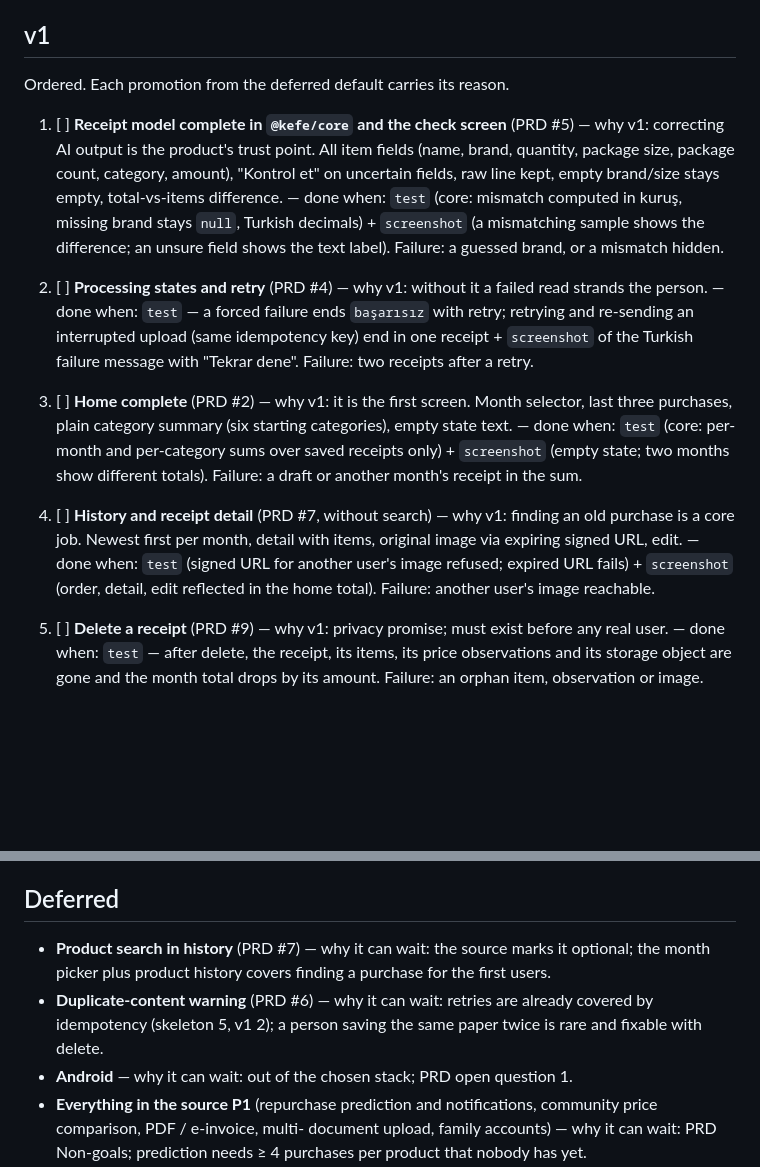
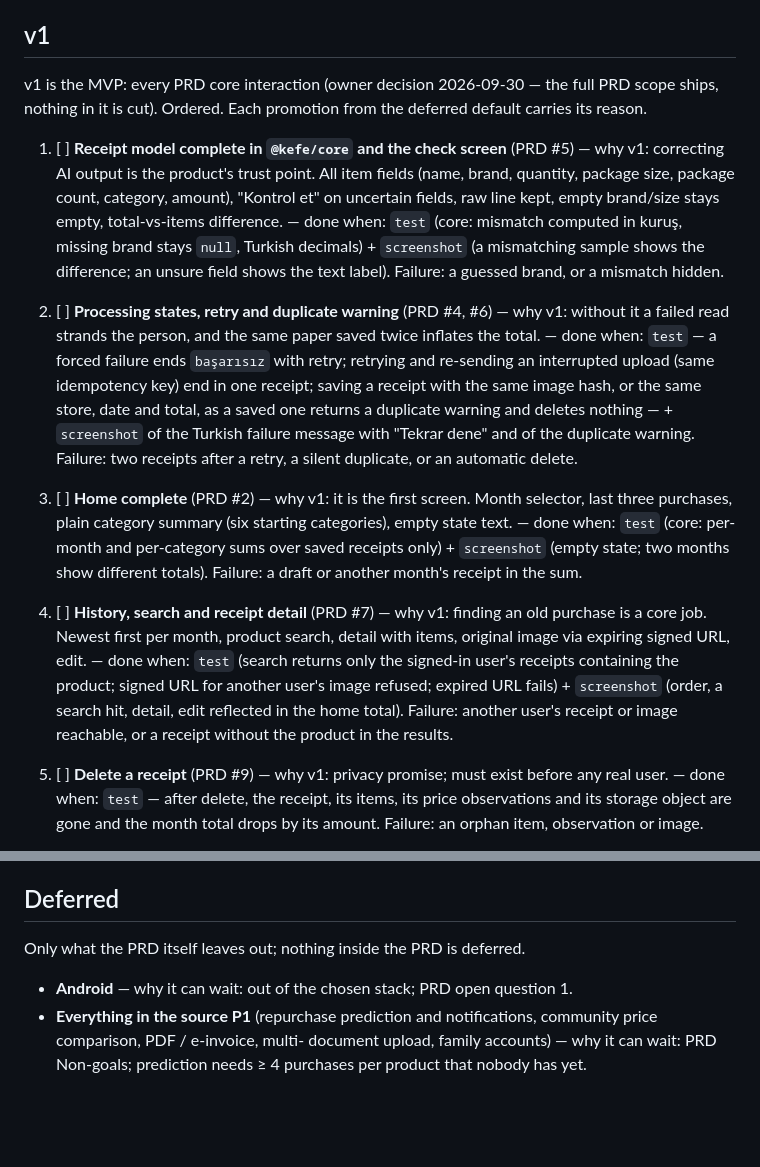
Before and after one commit to oguzpancuk/kefe, a Markdown page: docs/ROADMAP.md, 2 parts joined by grey strips. Drawn GitHub-style; blank space fills up the shorter version.

```diff
--- a/docs/ROADMAP.md
+++ b/docs/ROADMAP.md
@@ -81,7 +81,9 @@ Auth → private Storage → Edge Function (mock AI, Zod) → Postgres with RLS
 
 ## v1
 
-Ordered. Each promotion from the deferred default carries its reason.
+v1 is the MVP: every PRD core interaction (owner decision 2026-09-30 —
+the full PRD scope ships, nothing in it is cut). Ordered. Each promotion
+from the deferred default carries its reason.
 
 1. [ ] **Receipt model complete in `@kefe/core` and the check screen**
        (PRD #5) — why v1: correcting AI output is the product's trust
@@ -93,12 +95,17 @@ Ordered. Each promotion from the deferred default carries its reason.
        mismatching sample shows the difference; an unsure field shows the
        text label). Failure: a guessed brand, or a mismatch hidden.
 
-2. [ ] **Processing states and retry** (PRD #4) — why v1: without it a
-       failed read strands the person. — done when: `test` — a forced
-       failure ends `başarısız` with retry; retrying and re-sending an
-       interrupted upload (same idempotency key) end in one receipt +
-       `screenshot` of the Turkish failure message with "Tekrar dene".
-       Failure: two receipts after a retry.
+2. [ ] **Processing states, retry and duplicate warning** (PRD #4,
+       #6) — why v1: without it a failed read strands the person, and the
+       same paper saved twice inflates the total. — done when: `test` —
+       a forced failure ends `başarısız` with retry; retrying and
+       re-sending an interrupted upload (same idempotency key) end in one
+       receipt; saving a receipt with the same image hash, or the same
+       store, date and total, as a saved one returns a duplicate warning
+       and deletes nothing — + `screenshot` of the Turkish failure message
+       with "Tekrar dene" and of the duplicate warning. Failure: two
+       receipts after a retry, a silent duplicate, or an automatic
+       delete.
 
 3. [ ] **Home complete** (PRD #2) — why v1: it is the first screen. Month
        selector, last three purchases, plain category summary (six
@@ -107,12 +114,15 @@ Ordered. Each promotion from the deferred default carries its reason.
        `screenshot` (empty state; two months show different totals).
        Failure: a draft or another month's receipt in the sum.
 
-4. [ ] **History and receipt detail** (PRD #7, without search) — why v1:
+4. [ ] **History, search and receipt detail** (PRD #7) — why v1:
        finding an old purchase is a core job. Newest first per month,
-       detail with items, original image via expiring signed URL, edit.
-       — done when: `test` (signed URL for another user's image refused;
-       expired URL fails) + `screenshot` (order, detail, edit reflected
-       in the home total). Failure: another user's image reachable.
+       product search, detail with items, original image via expiring
+       signed URL, edit. — done when: `test` (search returns only the
+       signed-in user's receipts containing the product; signed URL for
+       another user's image refused; expired URL fails) + `screenshot`
+       (order, a search hit, detail, edit reflected in the home total).
+       Failure: another user's receipt or image reachable, or a receipt
+       without the product in the results.
 
 5. [ ] **Delete a receipt** (PRD #9) — why v1: privacy promise; must exist
        before any real user. — done when: `test` — after delete, the
@@ -189,12 +199,8 @@ Ordered. Each promotion from the deferred default carries its reason.
 
 ## Deferred
 
-- **Product search in history** (PRD #7) — why it can wait: the source
-  marks it optional; the month picker plus product history covers
-  finding a purchase for the first users.
-- **Duplicate-content warning** (PRD #6) — why it can wait: retries are
-  already covered by idempotency (skeleton 5, v1 2); a person saving the
-  same paper twice is rare and fixable with delete.
+Only what the PRD itself leaves out; nothing inside the PRD is deferred.
+
 - **Android** — why it can wait: out of the chosen stack; PRD open
   question 1.
 - **Everything in the source P1** (repurchase prediction and
```
Also changed, not shown: docs/NOTES.md (+9 -0 lines), docs/project-instructions.md (+4 -5 lines).
